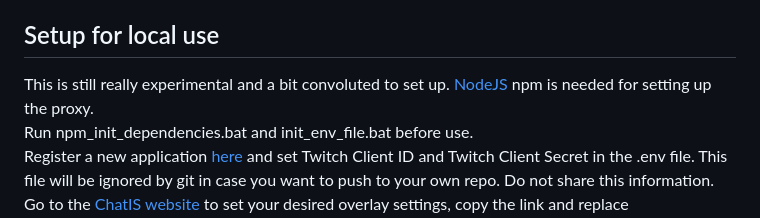
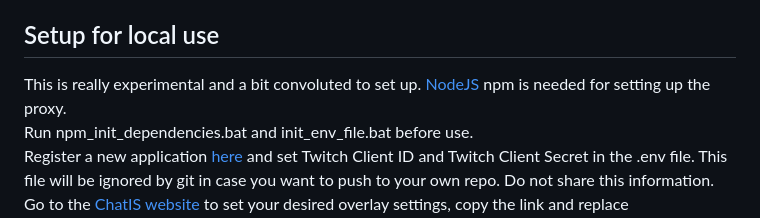
Before and after one commit to lunaletheia/chatislocal, a Markdown page: README.md, the part around the change. GitHub-like rendering.

```diff
--- a/README.md
+++ b/README.md
@@ -27,7 +27,7 @@ I have added pride themed styles for these pronoun badges which are shown next t
 Styles available right now: trans - enby - lesbian - transbian - gay - bi - pan - aro - ace - aroace - pride - default
 
 ## Setup for local use
-This is still really experimental and a bit convoluted to set up. [NodeJS](https://nodejs.org/en/download) npm is needed for setting up the proxy.
+This is really experimental and a bit convoluted to set up. [NodeJS](https://nodejs.org/en/download) npm is needed for setting up the proxy.
 Run npm_init_dependencies.bat and init_env_file.bat before use.
 Register a new application [here](dev.twitch.tv/console/apps) and set Twitch Client ID and Twitch Client Secret in the .env file. This file will be ignored by git in case you want to push to your own repo. Do not share this information.
 Go to the [ChatIS website](https://chatis.is2511.com/) to set your desired overlay settings, copy the link and replace https://chatis.is2511.com/v2/... with http://127.0.0.1:8081/v2/... (the local http server). Add this to you OBS as a browser source. Note that some fonts might work better with the pronoun badges than others, shadows look a bit weird imo.
```
